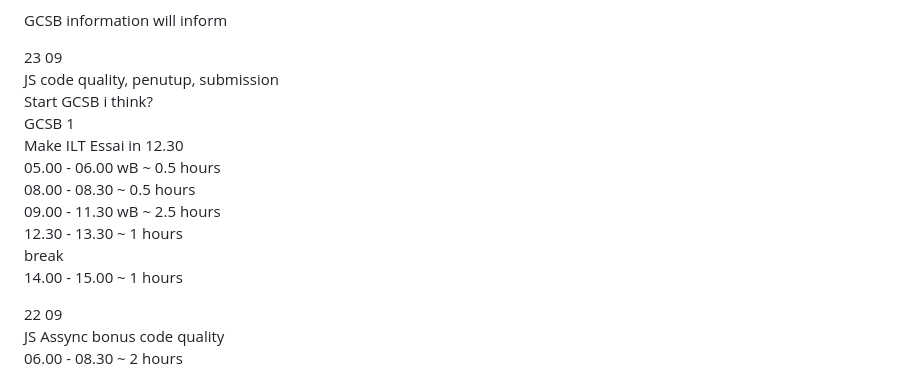
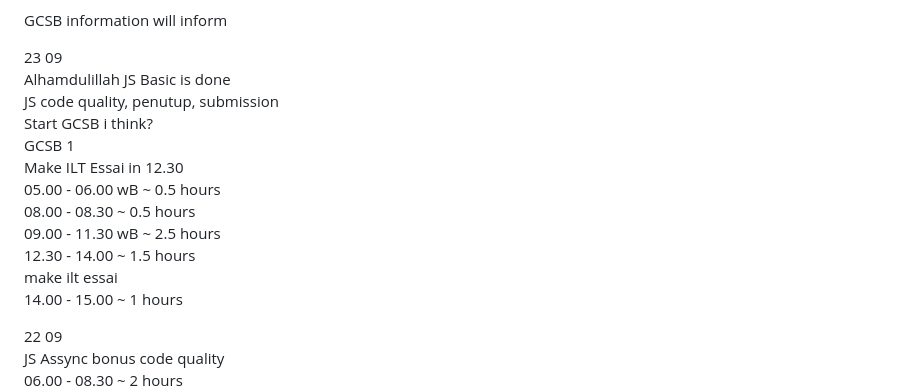
Before and after one commit to dakhmad/bangkit-2024, a Markdown page: progress-september.md, the part around the change. GitHub-like rendering.

Commit message:
JS Rengse Alhamdulillah

```diff
--- a/progress-september.md
+++ b/progress-september.md
@@ -36,6 +36,7 @@ GCSB 1 bonus 2<br>
 GCSB information will inform<br>
 
 23 09<br>
+Alhamdulillah JS Basic is done<br>
 JS code quality, penutup, submission<br>
 Start GCSB i think?<br>
 GCSB 1<br>
@@ -43,8 +44,8 @@ Make ILT Essai in 12.30<br>
 05.00 - 06.00 wB ~ 0.5 hours<br>
 08.00 - 08.30 ~ 0.5 hours<br>
 09.00 - 11.30 wB ~ 2.5 hours<br>
-12.30 - 13.30 ~ 1 hours<br>
-break <br>
+12.30 - 14.00 ~ 1.5 hours<br>
+make ilt essai<br>
 14.00 - 15.00 ~ 1 hours<br>
 
 22 09<br>
```
